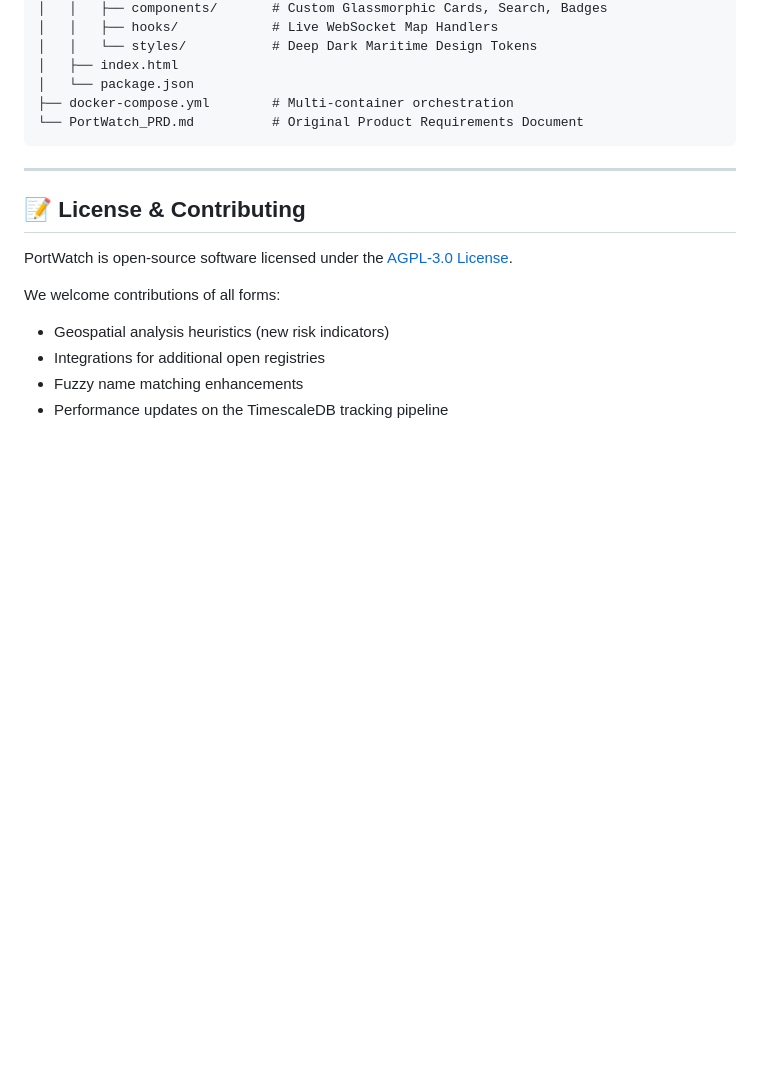
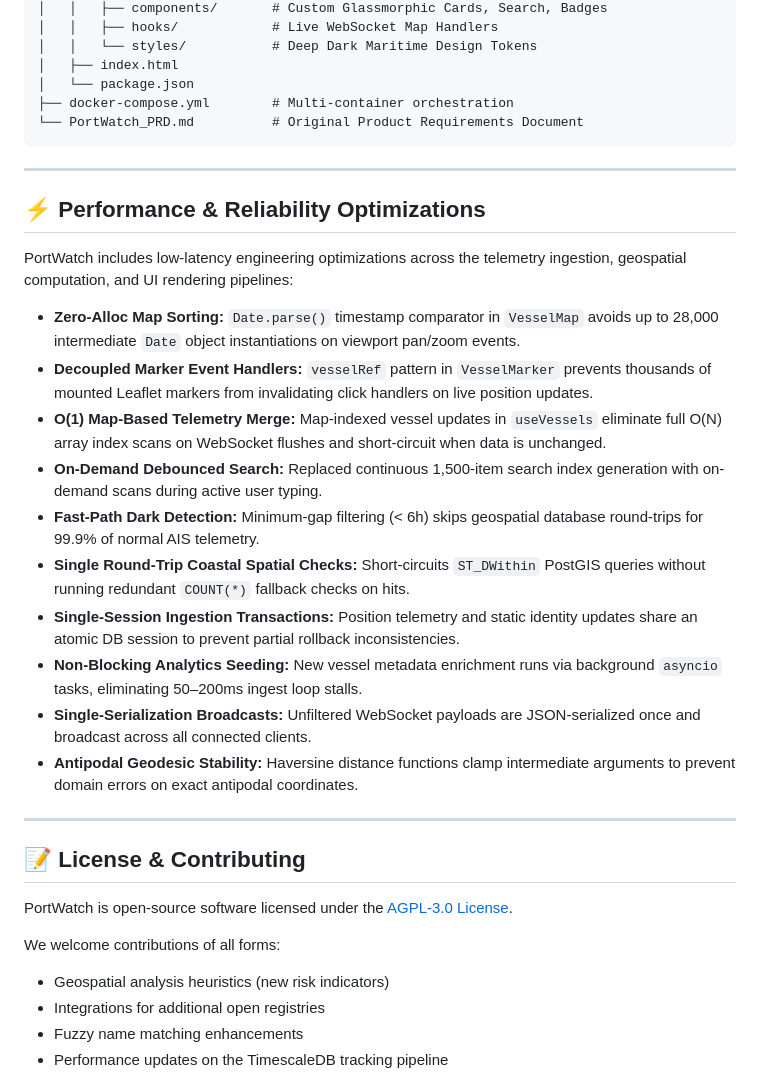
Before and after one commit to ayush-singh-0601/portwatch, a Markdown page: README.md, the part around the change. Drawn GitHub-style; blank space fills up the shorter version.

Commit message:
docs: add Performance & Reliability Optimizations section to README
Documents the 10 performance optimizations and reliability fixes
implemented across telemetry ingestion, risk calculation, and map
rendering pipelines.

```diff
--- a/README.md
+++ b/README.md
@@ -183,6 +183,23 @@ If you prefer to run the services bare-metal:
 
 ---
 
+## ⚡ Performance & Reliability Optimizations
+
+PortWatch includes low-latency engineering optimizations across the telemetry ingestion, geospatial computation, and UI rendering pipelines:
+
+*   **Zero-Alloc Map Sorting:** `Date.parse()` timestamp comparator in `VesselMap` avoids up to 28,000 intermediate `Date` object instantiations on viewport pan/zoom events.
+*   **Decoupled Marker Event Handlers:** `vesselRef` pattern in `VesselMarker` prevents thousands of mounted Leaflet markers from invalidating click handlers on live position updates.
+*   **O(1) Map-Based Telemetry Merge:** Map-indexed vessel updates in `useVessels` eliminate full O(N) array index scans on WebSocket flushes and short-circuit when data is unchanged.
+*   **On-Demand Debounced Search:** Replaced continuous 1,500-item search index generation with on-demand scans during active user typing.
+*   **Fast-Path Dark Detection:** Minimum-gap filtering (< 6h) skips geospatial database round-trips for 99.9% of normal AIS telemetry.
+*   **Single Round-Trip Coastal Spatial Checks:** Short-circuits `ST_DWithin` PostGIS queries without running redundant `COUNT(*)` fallback checks on hits.
+*   **Single-Session Ingestion Transactions:** Position telemetry and static identity updates share an atomic DB session to prevent partial rollback inconsistencies.
+*   **Non-Blocking Analytics Seeding:** New vessel metadata enrichment runs via background `asyncio` tasks, eliminating 50–200ms ingest loop stalls.
+*   **Single-Serialization Broadcasts:** Unfiltered WebSocket payloads are JSON-serialized once and broadcast across all connected clients.
+*   **Antipodal Geodesic Stability:** Haversine distance functions clamp intermediate arguments to prevent domain errors on exact antipodal coordinates.
+
+---
+
 ## 📝 License & Contributing
 
 PortWatch is open-source software licensed under the [AGPL-3.0 License](LICENSE).
```
